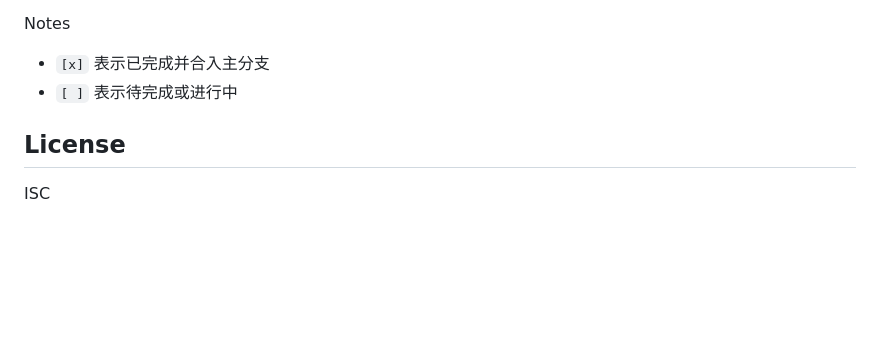
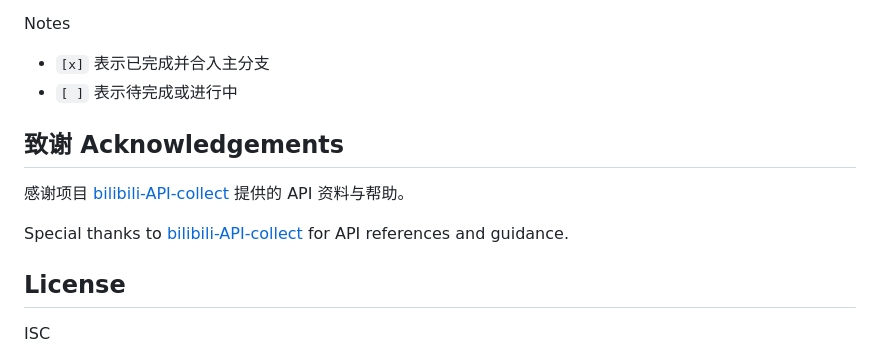
Before and after one commit to drowning-in-codes/bililive-Notify, a Markdown page: README.md, the part around the change. GitHub-like rendering; blank space fills up the shorter version.

Commit message:
feat: 添加致谢部分，感谢 API 资料提供者

```diff
--- a/README.md
+++ b/README.md
@@ -143,6 +143,12 @@ Notes
 - `[x]` 表示已完成并合入主分支
 - `[ ]` 表示待完成或进行中
 
+## 致谢 Acknowledgements
+
+感谢项目 [bilibili-API-collect](https://sessionhu.github.io/bilibili-API-collect/) 提供的 API 资料与帮助。
+
+Special thanks to [bilibili-API-collect](https://sessionhu.github.io/bilibili-API-collect/) for API references and guidance.
+
 ## License
 
 ISC
```
